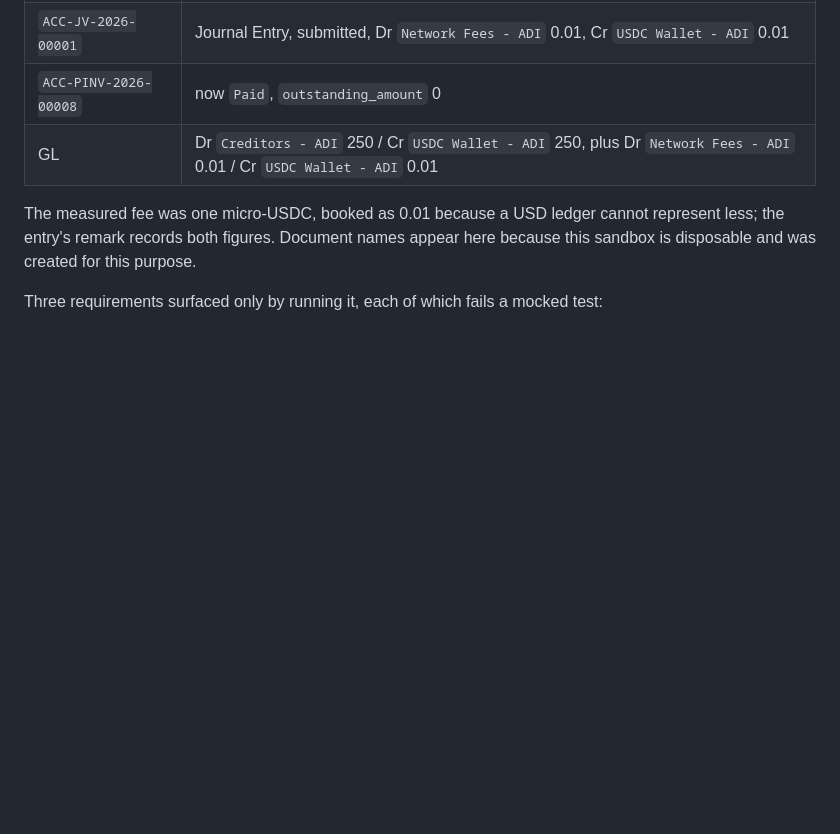
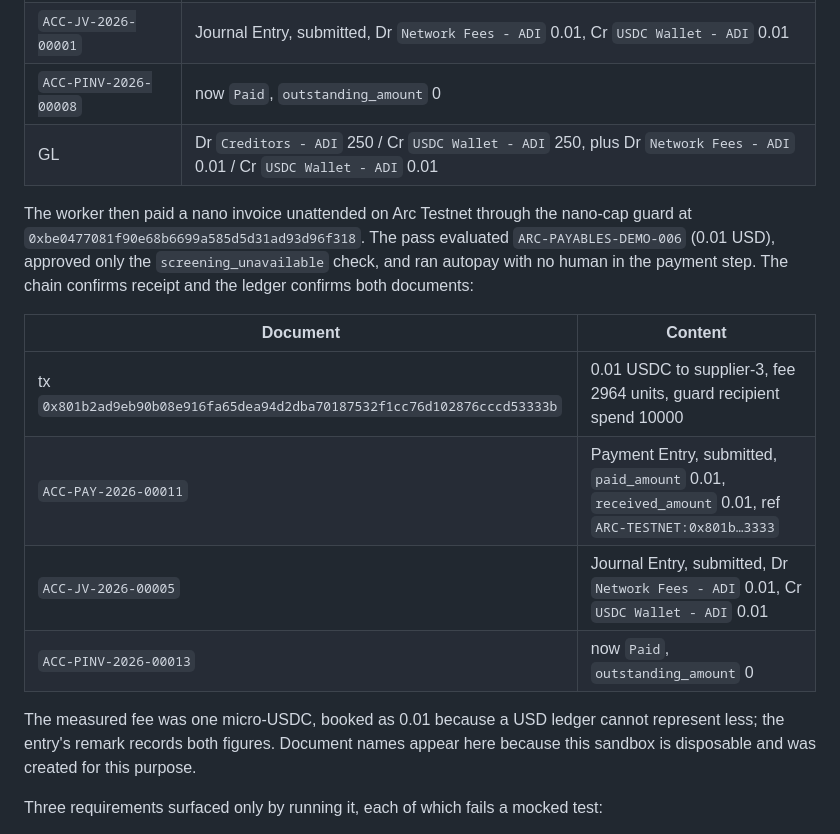
Before and after one commit to minh-tg/arc-payables, a Markdown page: deploy/erpnext/README.md, the part around the change. Rendered like a GitHub page; blank space fills up the shorter version.

Commit message:
docs(live): record the worker-initiated nano payment
A worker pass paid ARC-PAYABLES-DEMO-006 unattended through the nano-cap guard: 0.01 USDC to supplier-3, fee 2964 units, with ACC-PAY-2026-00011 and ACC-JV-2026-00005 in the sandbox. The evaluate and approve steps ran first because the worker never approves; the payment step itself had no human in it. Both READMEs named only the human-triggered payments, so they now name this one with its transaction and documents.

Docs only. Verified live on chain, in ERPNext, and in the worker output.

```diff
--- a/deploy/erpnext/README.md
+++ b/deploy/erpnext/README.md
@@ -253,6 +253,15 @@ throwaway chain, then writing the result back through the live connector. What i
 | `ACC-PINV-2026-00008` | now `Paid`, `outstanding_amount` 0 |
 | GL | Dr `Creditors - ADI` 250 / Cr `USDC Wallet - ADI` 250, plus Dr `Network Fees - ADI` 0.01 / Cr `USDC Wallet - ADI` 0.01 |
 
+The worker then paid a nano invoice unattended on Arc Testnet through the nano-cap guard at `0xbe0477081f90e68b6699a585d5d31ad93d96f318`. The pass evaluated `ARC-PAYABLES-DEMO-006` (0.01 USD), approved only the `screening_unavailable` check, and ran autopay with no human in the payment step. The chain confirms receipt and the ledger confirms both documents:
+
+| Document | Content |
+| --- | --- |
+| tx `0x801b2ad9eb90b08e916fa65dea94d2dba70187532f1cc76d102876cccd53333b` | 0.01 USDC to supplier-3, fee 2964 units, guard recipient spend 10000 |
+| `ACC-PAY-2026-00011` | Payment Entry, submitted, `paid_amount` 0.01, `received_amount` 0.01, ref `ARC-TESTNET:0x801b…3333` |
+| `ACC-JV-2026-00005` | Journal Entry, submitted, Dr `Network Fees - ADI` 0.01, Cr `USDC Wallet - ADI` 0.01 |
+| `ACC-PINV-2026-00013` | now `Paid`, `outstanding_amount` 0 |
+
 The measured fee was one micro-USDC, booked as 0.01 because a USD ledger cannot represent less; the
 entry's remark records both figures. Document names appear here because this sandbox is disposable
 and was created for this purpose.
```
Also changed, not shown: README.md (+1 -1 lines).
